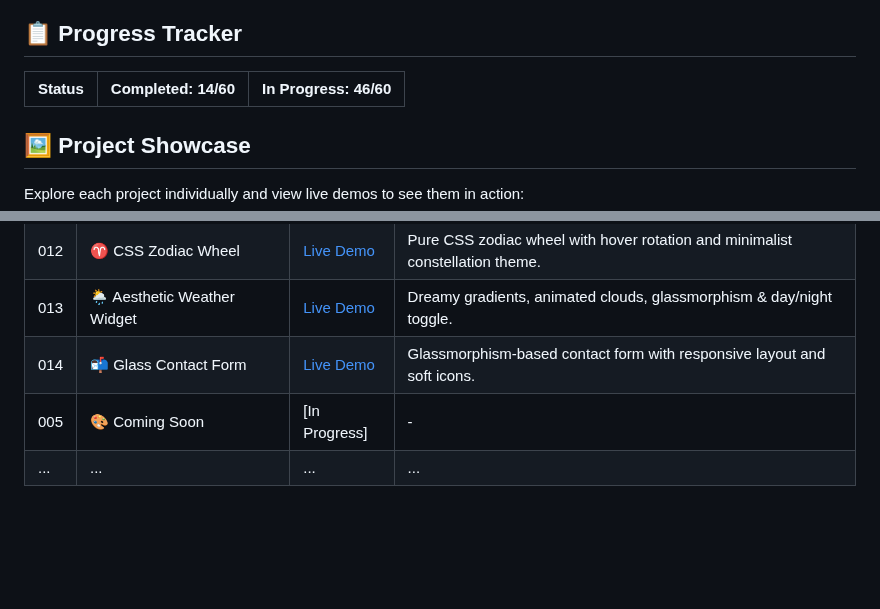
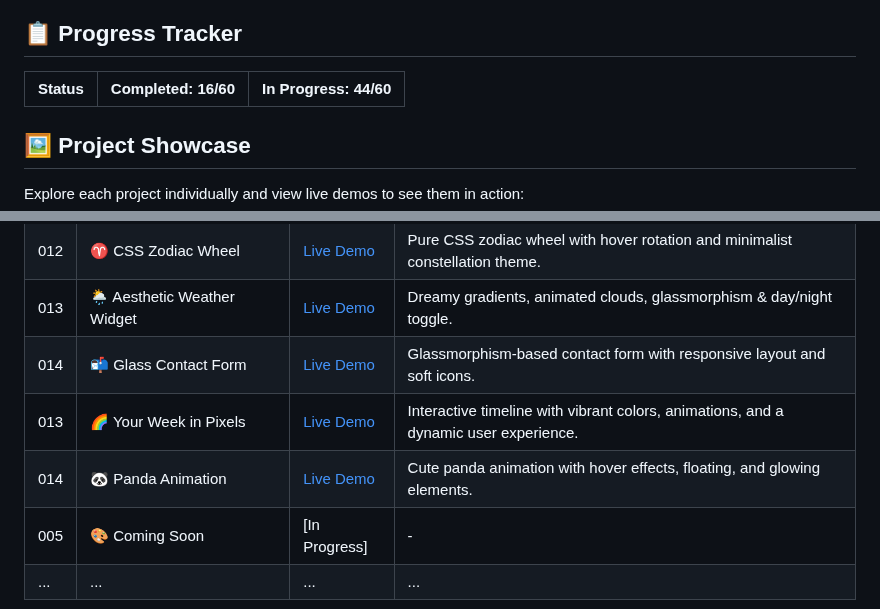
Before and after one commit to MohitXCode/30Days60Projects-HTML-CSS, a Markdown page: README.md, 2 parts joined by grey strips. GitHub-like rendering; blank space fills up the shorter version.

```diff
--- a/README.md
+++ b/README.md
@@ -32,7 +32,7 @@ Each project is designed to be:
 
 ## 📋 Progress Tracker
 
-| Status | Completed: 14/60 | In Progress: 46/60 |
+| Status | Completed: 16/60 | In Progress: 44/60 |
 |--------|-----------------|-------------------|
 
 ## 🖼️ Project Showcase
@@ -55,6 +55,8 @@ Explore each project individually and view live demos to see them in action:
 | 012 | ♈ CSS Zodiac Wheel  | [Live Demo](-----)   | Pure CSS zodiac wheel with hover rotation and minimalist constellation theme. |
 | 013 | 🌦️ Aesthetic Weather Widget | [Live Demo](------) | Dreamy gradients, animated clouds, glassmorphism & day/night toggle. |
 | 014 | 📬 Glass Contact Form | [Live Demo](------)   | Glassmorphism-based contact form with responsive layout and soft icons. |
+| 013 | 🌈 Your Week in Pixels | [Live Demo](------) |  Interactive timeline with vibrant colors, animations, and a dynamic user experience. |
+| 014 | 🐼 Panda Animation | [Live Demo](------)   | Cute panda animation with hover effects, floating, and glowing elements. |
 | 005 | 🎨 Coming Soon | [In Progress] | - |
 | ... | ... | ... | ... |
 
```
